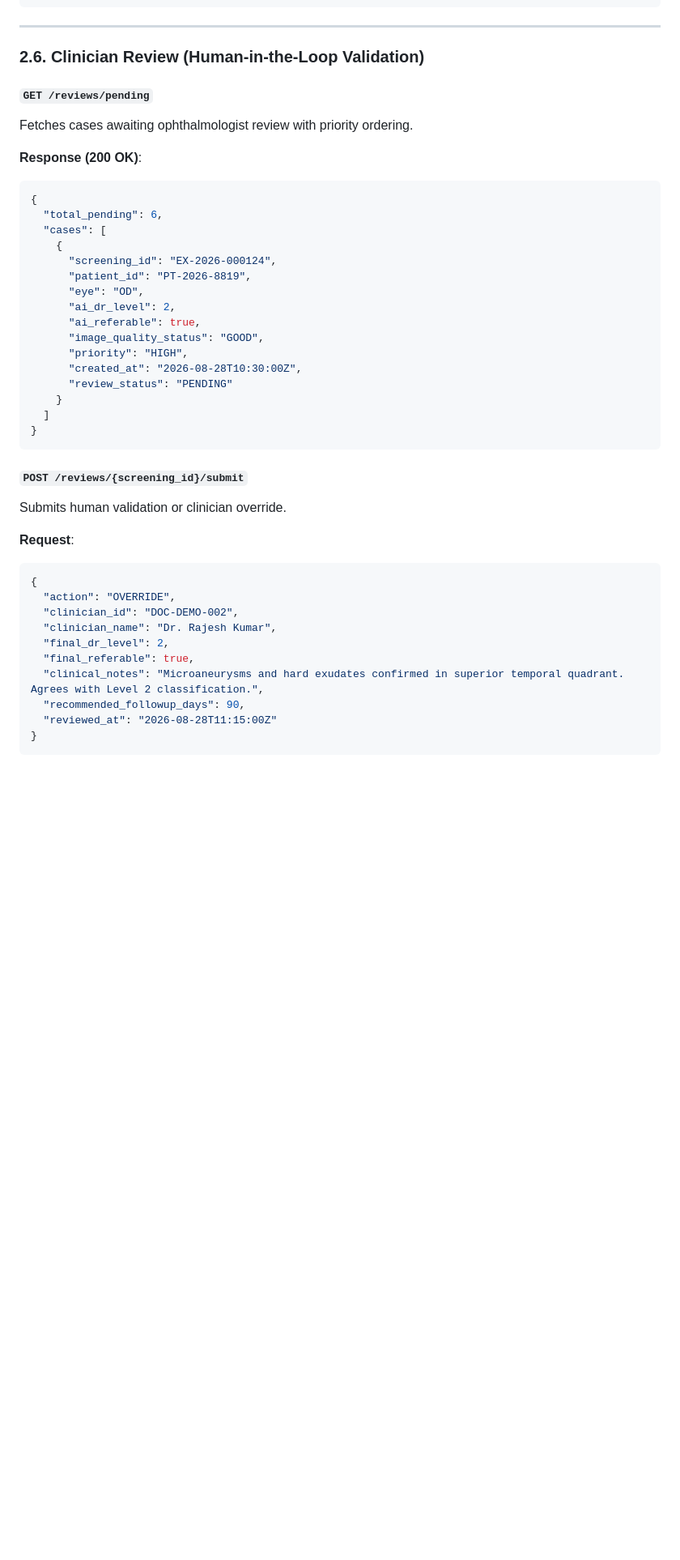
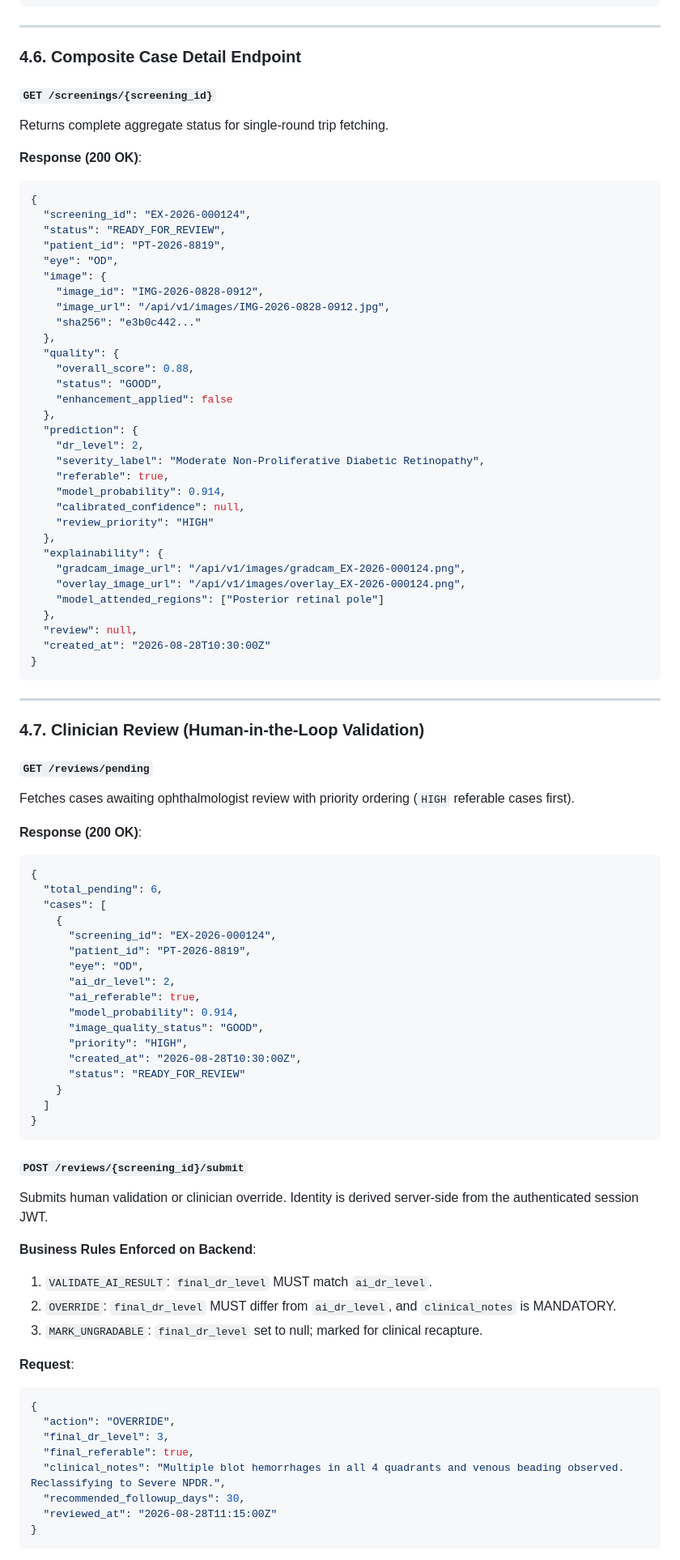
Before and after one commit to Preetdudhat03/Drishti, a Markdown page: EYEXPERT_API_CONTRACT_V1.md, the part around one of its changes. Shown at 81% size. Drawn GitHub-style; blank space fills up the shorter version.

Commit message:
docs: update documentation in EYEXPERT_API_CONTRACT_V1.md

````diff
--- a/EYEXPERT_API_CONTRACT_V1.md
+++ b/EYEXPERT_API_CONTRACT_V1.md
@@ -200,10 +295,52 @@ Returns the interpretability heatmap and attended anatomical regions.
 
 ---
 
-### 2.6. Clinician Review (Human-in-the-Loop Validation)
+### 4.6. Composite Case Detail Endpoint
+
+#### `GET /screenings/{screening_id}`
+Returns complete aggregate status for single-round trip fetching.
+
+**Response (200 OK)**:
+```json
+{
+  "screening_id": "EX-2026-000124",
+  "status": "READY_FOR_REVIEW",
+  "patient_id": "PT-2026-8819",
+  "eye": "OD",
+  "image": {
+    "image_id": "IMG-2026-0828-0912",
+    "image_url": "/api/v1/images/IMG-2026-0828-0912.jpg",
+    "sha256": "e3b0c442..."
+  },
+  "quality": {
+    "overall_score": 0.88,
+    "status": "GOOD",
+    "enhancement_applied": false
+  },
+  "prediction": {
+    "dr_level": 2,
+    "severity_label": "Moderate Non-Proliferative Diabetic Retinopathy",
+    "referable": true,
+    "model_probability": 0.914,
+    "calibrated_confidence": null,
+    "review_priority": "HIGH"
+  },
+  "explainability": {
+    "gradcam_image_url": "/api/v1/images/gradcam_EX-2026-000124.png",
+    "overlay_image_url": "/api/v1/images/overlay_EX-2026-000124.png",
+    "model_attended_regions": ["Posterior retinal pole"]
+  },
+  "review": null,
+  "created_at": "2026-08-28T10:30:00Z"
+}
+```
+
+---
+
+### 4.7. Clinician Review (Human-in-the-Loop Validation)
 
 #### `GET /reviews/pending`
-Fetches cases awaiting ophthalmologist review with priority ordering.
+Fetches cases awaiting ophthalmologist review with priority ordering (`HIGH` referable cases first).
 
 **Response (200 OK)**:
 ```json
@@ -216,28 +353,32 @@ Fetches cases awaiting ophthalmologist review with priority ordering.
       "eye": "OD",
       "ai_dr_level": 2,
       "ai_referable": true,
+      "model_probability": 0.914,
       "image_quality_status": "GOOD",
       "priority": "HIGH",
       "created_at": "2026-08-28T10:30:00Z",
-      "review_status": "PENDING"
+      "status": "READY_FOR_REVIEW"
     }
   ]
 }
 ```
 
 #### `POST /reviews/{screening_id}/submit`
-Submits human validation or clinician override.
+Submits human validation or clinician override. Identity is derived server-side from the authenticated session JWT.
+
+**Business Rules Enforced on Backend**:
+1. `VALIDATE_AI_RESULT`: `final_dr_level` MUST match `ai_dr_level`.
+2. `OVERRIDE`: `final_dr_level` MUST differ from `ai_dr_level`, and `clinical_notes` is MANDATORY.
+3. `MARK_UNGRADABLE`: `final_dr_level` set to null; marked for clinical recapture.
 
 **Request**:
 ```json
 {
   "action": "OVERRIDE",
-  "clinician_id": "DOC-DEMO-002",
-  "clinician_name": "Dr. Rajesh Kumar",
-  "final_dr_level": 2,
+  "final_dr_level": 3,
   "final_referable": true,
-  "clinical_notes": "Microaneurysms and hard exudates confirmed in superior temporal quadrant. Agrees with Level 2 classification.",
-  "recommended_followup_days": 90,
+  "clinical_notes": "Multiple blot hemorrhages in all 4 quadrants and venous beading observed. Reclassifying to Severe NPDR.",
+  "recommended_followup_days": 30,
   "reviewed_at": "2026-08-28T11:15:00Z"
 }
 ```
````
Also changed, not shown: other parts of EYEXPERT_API_CONTRACT_V1.md (+142 -45 lines).
